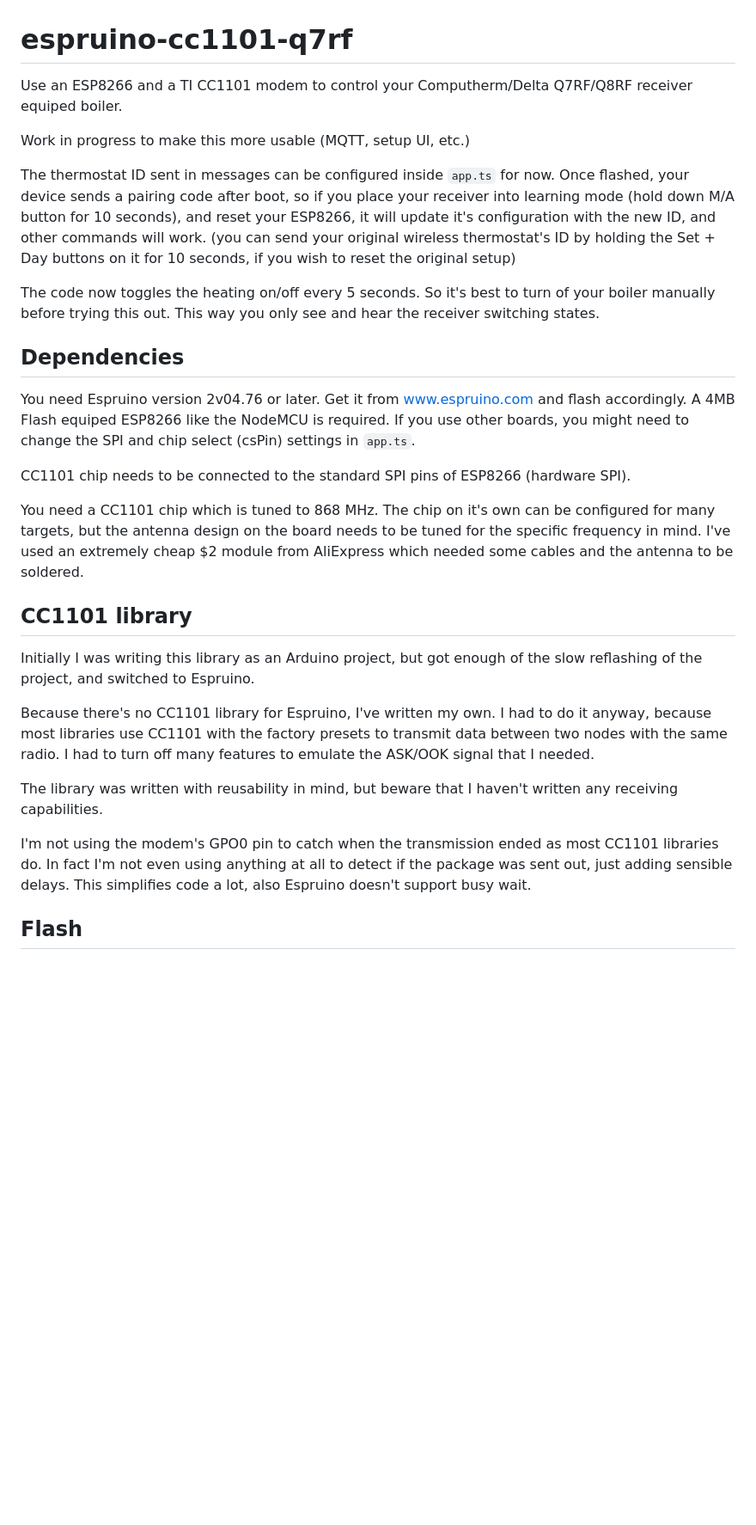
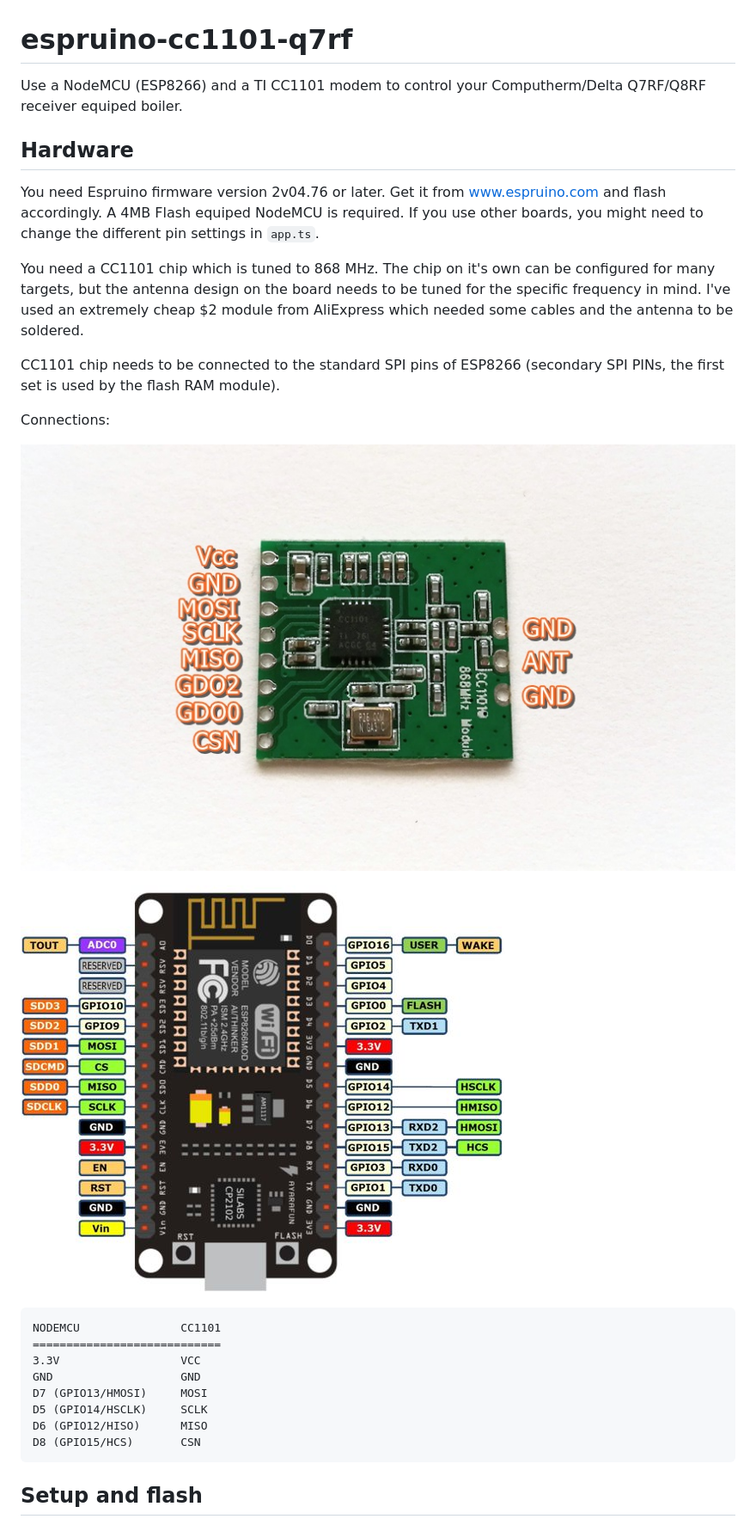
Before and after one commit to nistvan86/espruino-cc1101-q7rf, a Markdown page: readme.md, the part around the change printed below. Shown: that part at 86% size. Rendered like a GitHub page; pictures changed too: doc/cc1101-pinout.jpg (added), doc/nodemcu.jpg (added); blank space fills up the shorter version.

```diff
--- a/readme.md
+++ b/readme.md
@@ -1,30 +1,29 @@
 # espruino-cc1101-q7rf
 
-Use an ESP8266 and a TI CC1101 modem to control your Computherm/Delta Q7RF/Q8RF receiver equiped boiler.
+Use a NodeMCU (ESP8266) and a TI CC1101 modem to control your Computherm/Delta Q7RF/Q8RF receiver equiped boiler.
 
-Work in progress to make this more usable (MQTT, setup UI, etc.)
+## Hardware
 
-The thermostat ID sent in messages can be configured inside `app.ts` for now. Once flashed, your device sends a pairing code after boot, so if you place your receiver into learning mode (hold down M/A button for 10 seconds), and reset your ESP8266, it will update it's configuration with the new ID, and other commands will work. (you can send your original wireless thermostat's ID by holding the Set + Day buttons on it for 10 seconds, if you wish to reset the original setup)
-
-The code now toggles the heating on/off every 5 seconds. So it's best to turn of your boiler manually before trying this out. This way you only see and hear the receiver switching states.
-
-## Dependencies
-
-You need Espruino version 2v04.76 or later. Get it from www.espruino.com and flash accordingly. A 4MB Flash equiped ESP8266 like the NodeMCU is required. If you use other boards, you might need to change the SPI and chip select (csPin) settings in `app.ts`.
-
-CC1101 chip needs to be connected to the standard SPI pins of ESP8266 (hardware SPI).
+You need Espruino firmware version 2v04.76 or later. Get it from www.espruino.com and flash accordingly. A 4MB Flash equiped NodeMCU is required. If you use other boards, you might need to change the different pin settings in `app.ts`.
 
 You need a CC1101 chip which is tuned to 868 MHz. The chip on it's own can be configured for many targets, but the antenna design on the board needs to be tuned for the specific frequency in mind. I've used an extremely cheap $2 module from AliExpress which needed some cables and the antenna to be soldered.
 
-## CC1101 library
+CC1101 chip needs to be connected to the standard SPI pins of ESP8266 (secondary SPI PINs, the first set is used by the flash RAM module).
 
-Initially I was writing this library as an Arduino project, but got enough of the slow reflashing of the project, and switched to Espruino.
+Connections:
 
-Because there's no CC1101 library for Espruino, I've written my own. I had to do it anyway, because most libraries use CC1101 with the factory presets to transmit data between two nodes with the same radio. I had to turn off many features to emulate the ASK/OOK signal that I needed.
+![alt text](./doc/cc1101-pinout.jpg "CC1101 Pinout")
 
-The library was written with reusability in mind, but beware that I haven't written any receiving capabilities.
+![alt text](./doc/nodemcu.jpg "NodeMCU Pinout")
 
-I'm not using the modem's GPO0 pin to catch when the transmission ended as most CC1101 libraries do. In fact I'm not even using anything at all to detect if the package was sent out, just adding sensible delays. This simplifies code a lot, also Espruino doesn't support busy wait.
+    NODEMCU               CC1101
+    ============================
+    3.3V                  VCC
+    GND                   GND
+    D7 (GPIO13/HMOSI)     MOSI
+    D5 (GPIO14/HSCLK)     SCLK
+    D6 (GPIO12/HISO)      MISO
+    D8 (GPIO15/HCS)       CSN
 
-## Flash
+## Setup and flash
 
```
Also changed, not shown: other parts of readme.md (+24 -1 lines).
